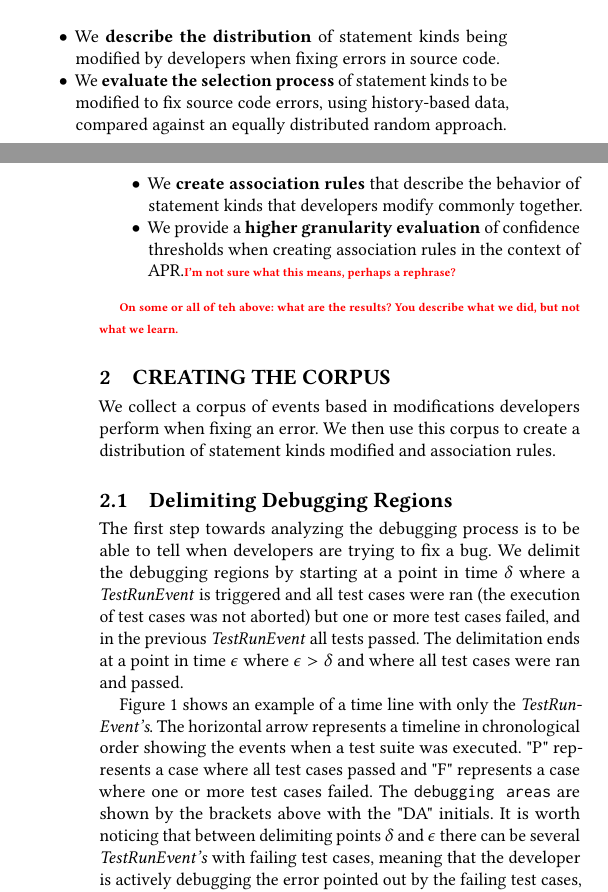
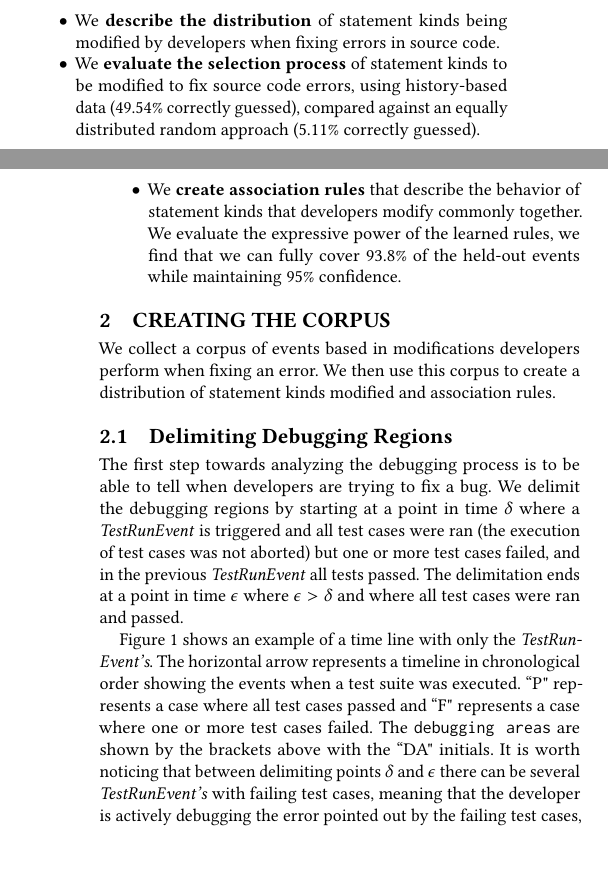
Before and after one commit to squaresLab/ChallengeMau_MSRChallenge2018, a LaTeX paper (Paper/sample-sigconf.tex): two parts of the columns of pages 1 and 2 of 5, joined at a grey line, cut so that both start at the same text, the shorter picture padded with empty space. Compiled offline with pdfLaTeX.

Commit message:
added results to the main contributions

```diff
--- a/Paper/sample-sigconf.tex
+++ b/Paper/sample-sigconf.tex
@@ -192,21 +192,16 @@ modified by developers when fixing errors in source code.
 
 \item We \textbf{evaluate
 the selection process} of statement kinds to be modified
-to fix source code errors, using history-based data, compared against
-an equally distributed random approach.
+to fix source code errors, using history-based data (49.54\% correctly guessed), compared against
+an equally distributed random approach (5.11\% correctly guessed).
 
 \item We \textbf{create association rules} that describe the behavior
 of statement kinds that developers modify commonly together.
-
-\item We provide a \textbf{higher granularity evaluation}
-of confidence thresholds when creating
-association rules in the context of APR.\todo{I'm not sure what this means,
-  perhaps a rephrase?}
+We evaluate the expressive power of the learned rules, we find
+that we can fully cover 93.8\% of the held-out events while maintaining
+95\% confidence.
 
 \end{itemize}
-
-\todo{On some or all of teh above: what are the results?  You describe what we
-  did, but not what we learn.}
 
 \section{Creating the Corpus}
 We collect a corpus of events based in modifications
```
Also changed, not shown: Paper/sample-sigconf.tex (6 more changed lines).
